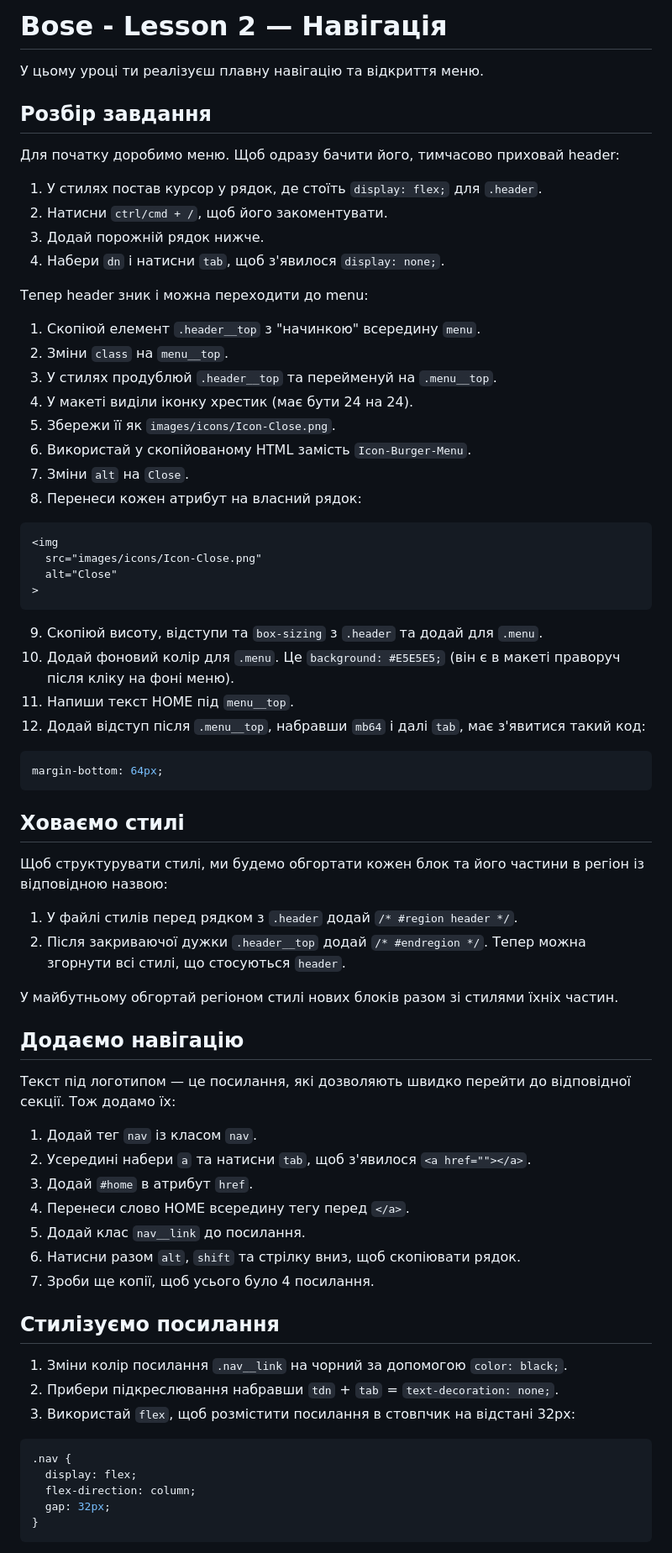
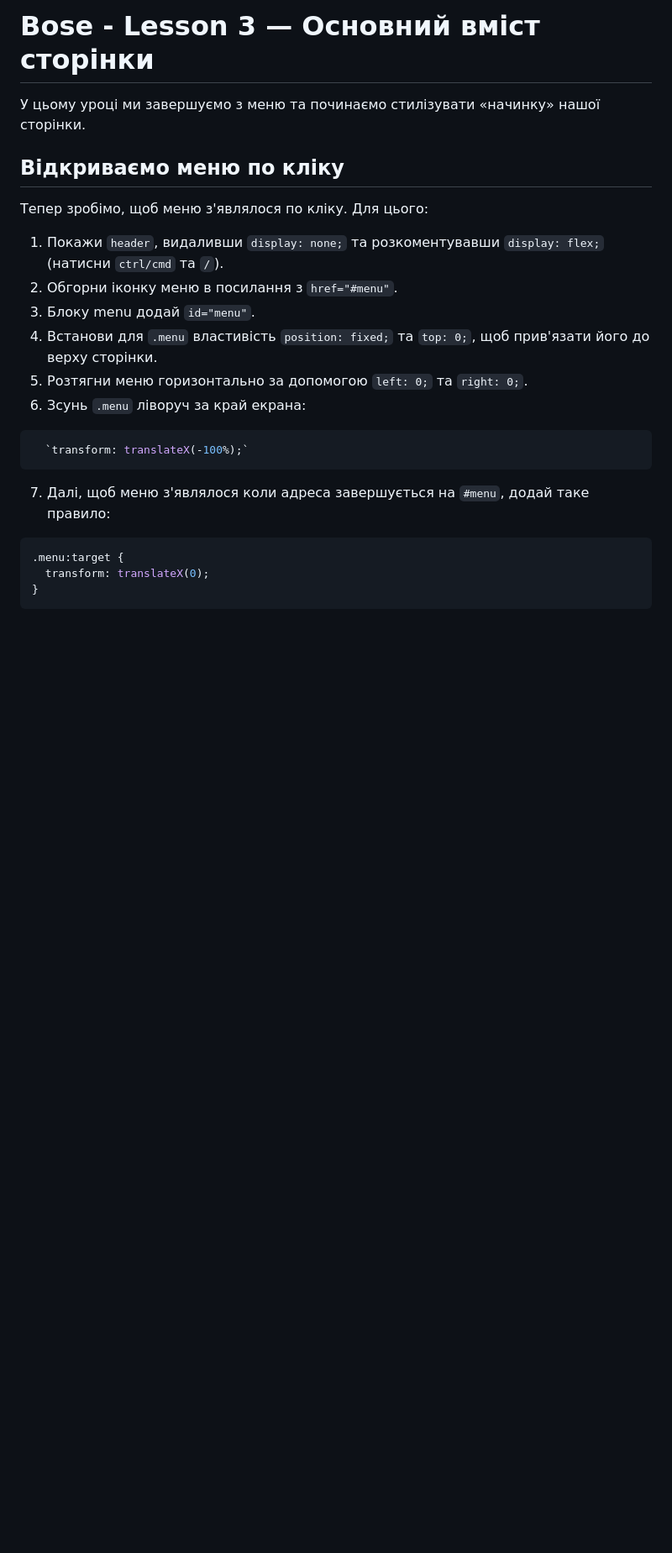
Before and after one commit to Roman80-IT/Bose-3, a Markdown page: README.md, the part around one of its changes. Shown at 84% size. Rendered like a GitHub page; blank space fills up the shorter version.

````diff
--- a/README.md
+++ b/README.md
@@ -1,70 +1,24 @@
-# Bose - Lesson 2 — Навігація
+# Bose - Lesson 3 — Основний вміст сторінки
 
-У цьому уроці ти реалізуєш плавну навігацію та відкриття меню.
+У цьому уроці ми завершуємо з меню та починаємо стилізувати «начинку» нашої сторінки.
 
-## Розбір завдання
+## Відкриваємо меню по кліку
 
-Для початку доробимо меню. Щоб одразу бачити його, тимчасово приховай header:
+Тепер зробімо, щоб меню з'являлося по кліку. Для цього:
 
-1. У стилях постав курсор у рядок, де стоїть `display: flex;` для `.header`.
-2. Натисни `ctrl/cmd + /`, щоб його закоментувати.
-3. Додай порожній рядок нижче.
-4. Набери `dn` і натисни `tab`, щоб з'явилося `display: none;`.
+1. Покажи `header`, видаливши `display: none;` та розкоментувавши `display: flex;` (натисни `ctrl/cmd` та `/`).
+2. Обгорни іконку меню в посилання з `href="#menu"`.
+3. Блоку menu додай `id="menu"`.
+4. Встанови для `.menu` властивість `position: fixed;` та `top: 0;`, щоб прив'язати його до верху сторінки.
+5. Розтягни меню горизонтально за допомогою `left: 0;` та `right: 0;`.
+6. Зсунь `.menu` ліворуч за край екрана:
+```css
+  `transform: translateX(-100%);`
+```
 
-Тепер header зник і можна переходити до menu:
-
-1. Скопіюй елемент `.header__top` з "начинкою" всередину `menu`.
-2. Зміни `class` на `menu__top`.
-3. У стилях продублюй `.header__top` та перейменуй на `.menu__top`.
-4. У макеті виділи іконку хрестик (має бути 24 на 24).
-5. Збережи її як `images/icons/Icon-Close.png`.
-6. Використай у скопійованому HTML замість `Icon-Burger-Menu`.
-7. Зміни `alt` на `Close`.
-8. Перенеси кожен атрибут на власний рядок:
-  ```html
-  <img
-    src="images/icons/Icon-Close.png"
-    alt="Close"
-  >
-  ```
-9. Скопіюй висоту, відступи та `box-sizing` з `.header` та додай для `.menu`.
-10. Додай фоновий колір для `.menu`. Це `background: #E5E5E5;` (він є в макеті праворуч після кліку на фоні меню).
-11. Напиши текст HOME під `menu__top`.
-12. Додай відступ після `.menu__top`, набравши `mb64` і далі `tab`, має з'явитися такий код:
+7. Далі, щоб меню з'являлося коли адреса завершується на `#menu`, додай таке правило:
 ```css
-margin-bottom: 64px;
-```
-## Ховаємо стилі
-
-Щоб структурувати стилі, ми будемо обгортати кожен блок та його частини в регіон із відповідною назвою:
-
-1. У файлі стилів перед рядком з `.header` додай `/* #region header */`.
-2. Після закриваючої дужки `.header__top` додай `/* #endregion */`.
-Тепер можна згорнути всі стилі, що стосуються `header`.
-
-У майбутньому обгортай регіоном стилі нових блоків разом зі стилями їхніх частин.
-
-## Додаємо навігацію
-
-Текст під логотипом — це посилання, які дозволяють швидко перейти до відповідної секції. Тож додамо їх:
-
-1. Додай тег `nav` із класом `nav`.
-2. Усередині набери `a` та натисни `tab`, щоб з'явилося `<a href=""></a>`.
-3. Додай `#home` в атрибут `href`.
-4. Перенеси слово HOME всередину тегу перед `</a>`.
-5. Додай клас `nav__link` до посилання.
-6. Натисни разом `alt`, `shift` та стрілку вниз, щоб скопіювати рядок.
-7. Зроби ще копії, щоб усього було 4 посилання.
-
-## Стилізуємо посилання
-
-1. Зміни колір посилання `.nav__link` на чорний за допомогою `color: black;`.
-2. Прибери підкреслювання набравши `tdn` + `tab` = `text-decoration: none;`.
-3. Використай `flex`, щоб розмістити посилання в стовпчик на відстані 32px:
-```css
-.nav {
-  display: flex;
-  flex-direction: column;
-  gap: 32px;
+.menu:target {
+  transform: translateX(0);
 }
 ```
````
Also changed, not shown: other parts of README.md (+36 -45 lines).
